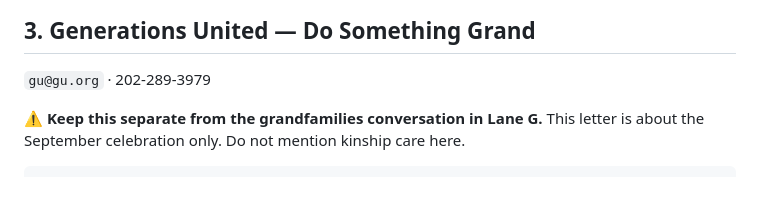
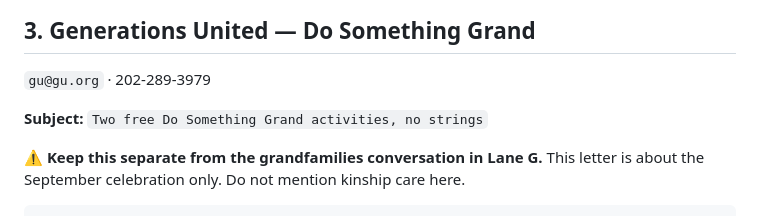
Before and after one commit to offmybach/Characterpose, a Markdown page: letters-grandparents-readalong.md, the part around the change. Rendered like a GitHub page; blank space fills up the shorter version.

Commit message:
Subject line for the Generations United letter
Last email in the grandparent lane without one. Leads with the giveaway rather
than the ask, which is what the letter actually does.

Co-Authored-By: Claude Opus 5 <noreply@anthropic.com>
Claude-Session: https://claude.ai/code/session_011bCVQmU5dQHBfkG189ujSG

```diff
--- a/letters-grandparents-readalong.md
+++ b/letters-grandparents-readalong.md
@@ -94,6 +94,8 @@ P.S. I've used em dashes as long as I can remember and I'm not about to stop now
 
 ## 3. Generations United — Do Something Grand
 `gu@gu.org` · 202-289-3979
+
+**Subject:** `Two free Do Something Grand activities, no strings`
 
 ⚠️ **Keep this separate from the grandfamilies conversation in Lane G.** This letter is
 about the September celebration only. Do not mention kinship care here.
```
